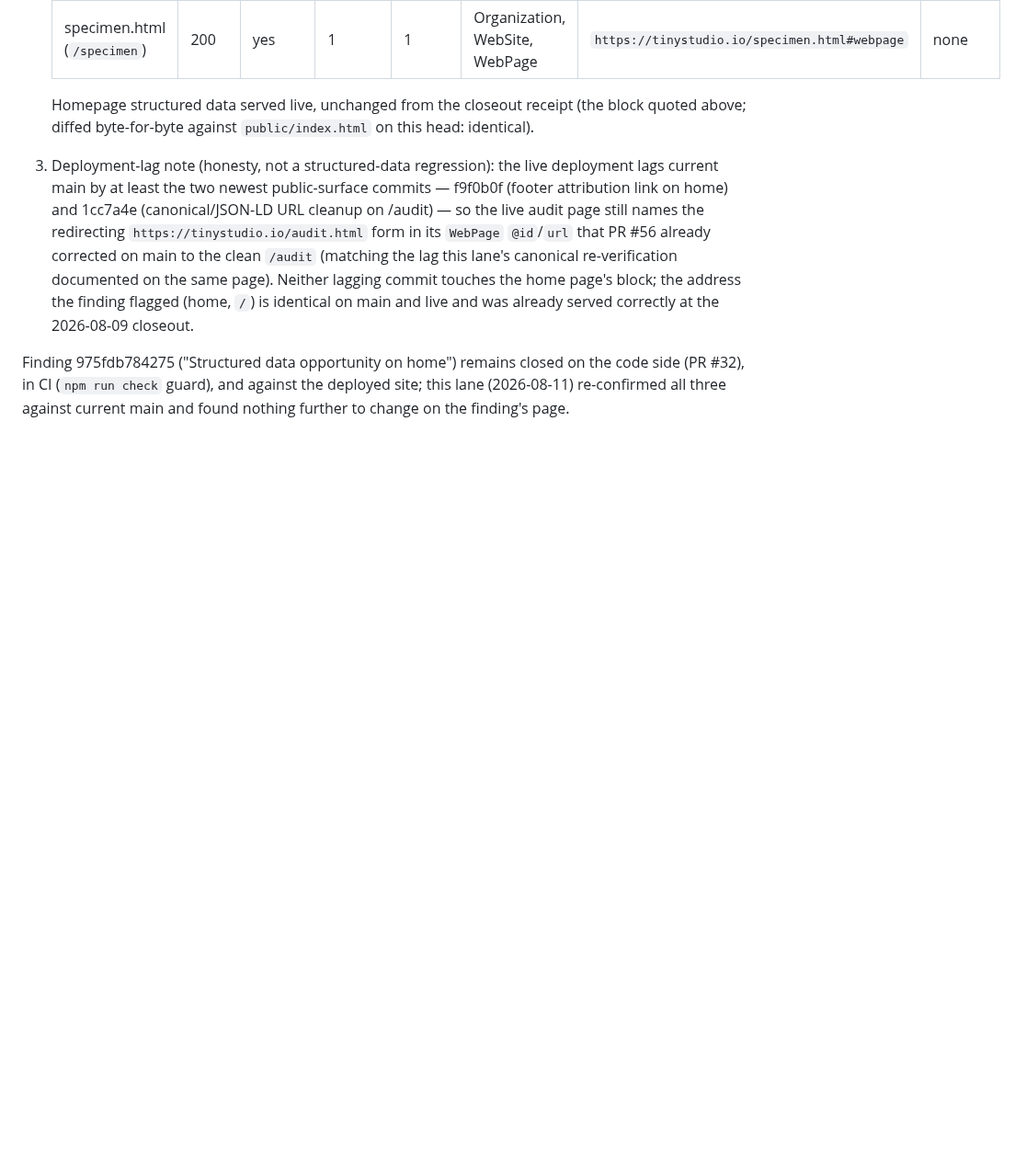
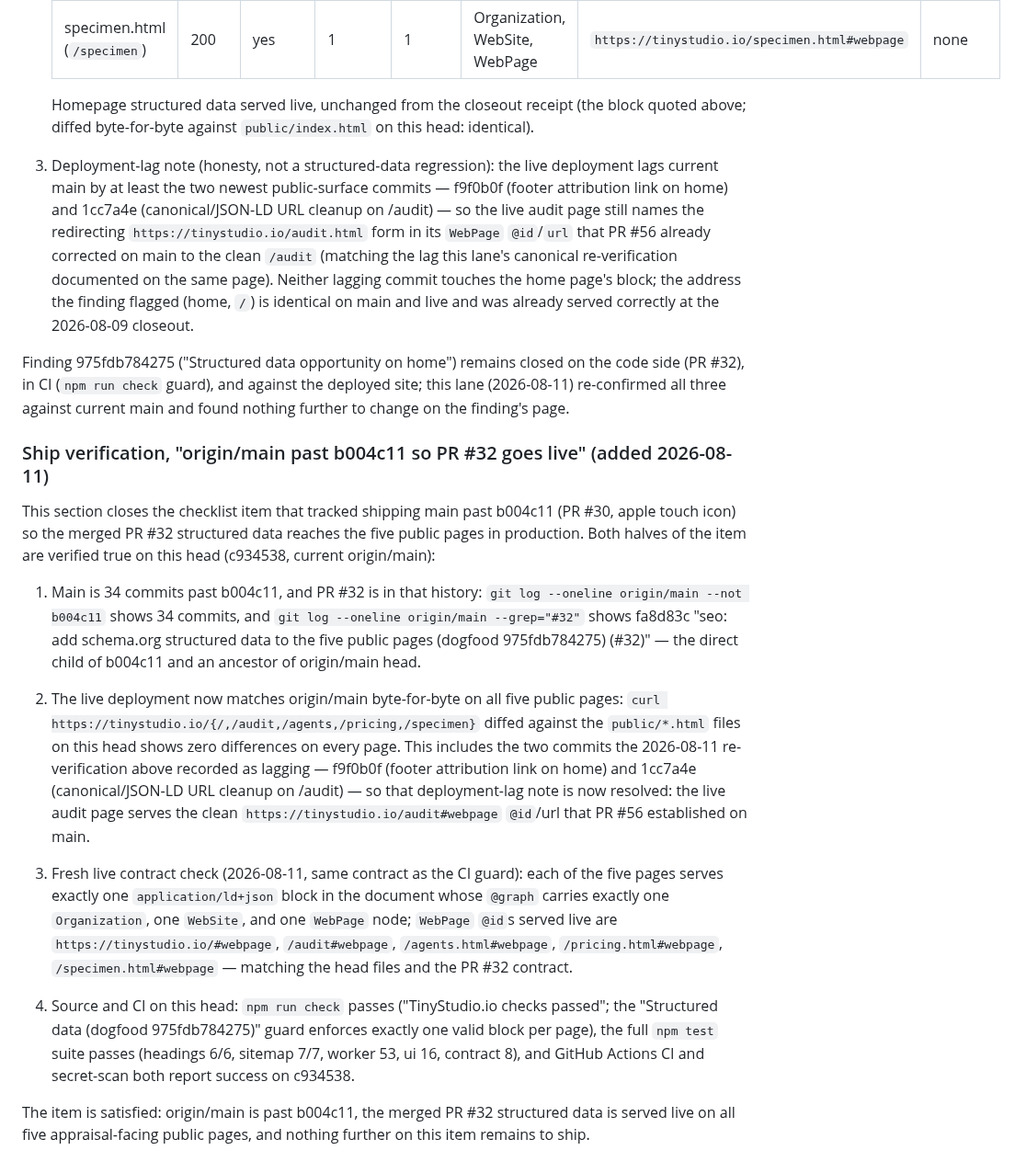
Before and after one commit to Nishfleet/TinyStudio.io, a Markdown page: docs/evidence/structured-data-2026-08-09.md, the part around the change. Shown at 92% size. Drawn GitHub-style; blank space fills up the shorter version.

Commit message:
docs(evidence): ship-verify structured-data finding 975fdb784275 past b004c11 against current main and live (#93)

```diff
--- a/docs/evidence/structured-data-2026-08-09.md
+++ b/docs/evidence/structured-data-2026-08-09.md
@@ -253,3 +253,44 @@ Finding 975fdb784275 ("Structured data opportunity on home") remains closed
 on the code side (PR #32), in CI (`npm run check` guard), and against the
 deployed site; this lane (2026-08-11) re-confirmed all three against current
 main and found nothing further to change on the finding's page.
+
+### Ship verification, "origin/main past b004c11 so PR #32 goes live" (added 2026-08-11)
+
+This section closes the checklist item that tracked shipping main past
+b004c11 (PR #30, apple touch icon) so the merged PR #32 structured data
+reaches the five public pages in production. Both halves of the item are
+verified true on this head (c934538, current origin/main):
+
+1. Main is 34 commits past b004c11, and PR #32 is in that history: `git log
+   --oneline origin/main --not b004c11` shows 34 commits, and `git log
+   --oneline origin/main --grep="#32"` shows fa8d83c "seo: add schema.org
+   structured data to the five public pages (dogfood 975fdb784275) (#32)" —
+   the direct child of b004c11 and an ancestor of origin/main head.
+
+2. The live deployment now matches origin/main byte-for-byte on all five
+   public pages: `curl https://tinystudio.io/{/,/audit,/agents,/pricing,/specimen}`
+   diffed against the `public/*.html` files on this head shows zero
+   differences on every page. This includes the two commits the 2026-08-11
+   re-verification above recorded as lagging — f9f0b0f (footer attribution
+   link on home) and 1cc7a4e (canonical/JSON-LD URL cleanup on /audit) — so
+   that deployment-lag note is now resolved: the live audit page serves the
+   clean `https://tinystudio.io/audit#webpage` `@id`/url that PR #56
+   established on main.
+
+3. Fresh live contract check (2026-08-11, same contract as the CI guard):
+   each of the five pages serves exactly one `application/ld+json` block in
+   the document whose `@graph` carries exactly one `Organization`, one
+   `WebSite`, and one `WebPage` node; `WebPage` `@id`s served live are
+   `https://tinystudio.io/#webpage`, `/audit#webpage`, `/agents.html#webpage`,
+   `/pricing.html#webpage`, `/specimen.html#webpage` — matching the head
+   files and the PR #32 contract.
+
+4. Source and CI on this head: `npm run check` passes ("TinyStudio.io checks
+   passed"; the "Structured data (dogfood 975fdb784275)" guard enforces
+   exactly one valid block per page), the full `npm test` suite passes
+   (headings 6/6, sitemap 7/7, worker 53, ui 16, contract 8), and GitHub
+   Actions CI and secret-scan both report success on c934538.
+
+The item is satisfied: origin/main is past b004c11, the merged PR #32
+structured data is served live on all five appraisal-facing public pages,
+and nothing further on this item remains to ship.
```
